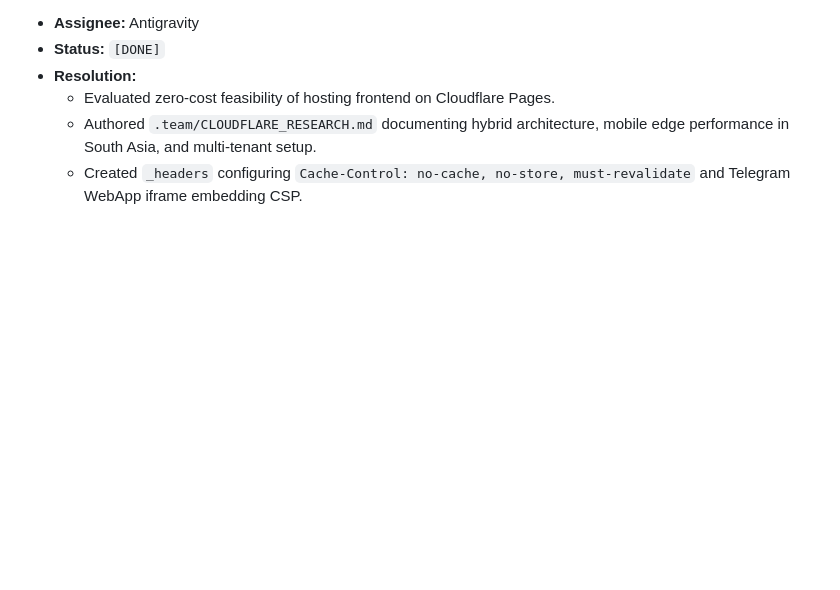
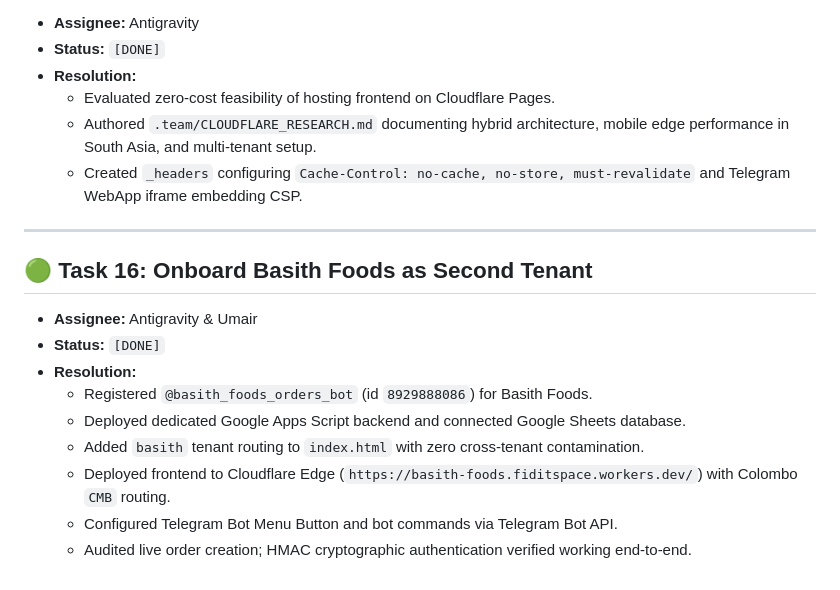
Before and after one commit to fidit-space/catering-order-manager, a Markdown page: .team/TASK_QUEUE.md, the part around the change. Rendered like a GitHub page; blank space fills up the shorter version.

```diff
--- a/.team/TASK_QUEUE.md
+++ b/.team/TASK_QUEUE.md
@@ -383,3 +383,16 @@ copy-paste mistake that would point two businesses at one Sheet), the on-screen
   - Evaluated zero-cost feasibility of hosting frontend on Cloudflare Pages.
   - Authored `.team/CLOUDFLARE_RESEARCH.md` documenting hybrid architecture, mobile edge performance in South Asia, and multi-tenant setup.
   - Created `_headers` configuring `Cache-Control: no-cache, no-store, must-revalidate` and Telegram WebApp iframe embedding CSP.
+
+---
+
+## 🟢 Task 16: Onboard Basith Foods as Second Tenant
+- **Assignee:** Antigravity & Umair
+- **Status:** `[DONE]`
+- **Resolution:**
+  - Registered `@basith_foods_orders_bot` (id `8929888086`) for Basith Foods.
+  - Deployed dedicated Google Apps Script backend and connected Google Sheets database.
+  - Added `basith` tenant routing to `index.html` with zero cross-tenant contamination.
+  - Deployed frontend to Cloudflare Edge (`https://basith-foods.fiditspace.workers.dev/`) with Colombo `CMB` routing.
+  - Configured Telegram Bot Menu Button and bot commands via Telegram Bot API.
+  - Audited live order creation; HMAC cryptographic authentication verified working end-to-end.
```
Also changed, not shown: .team/AUDIT_LOG.md (+18 -0 lines), .team/TEAM_STATE.md (+12 -11 lines).
